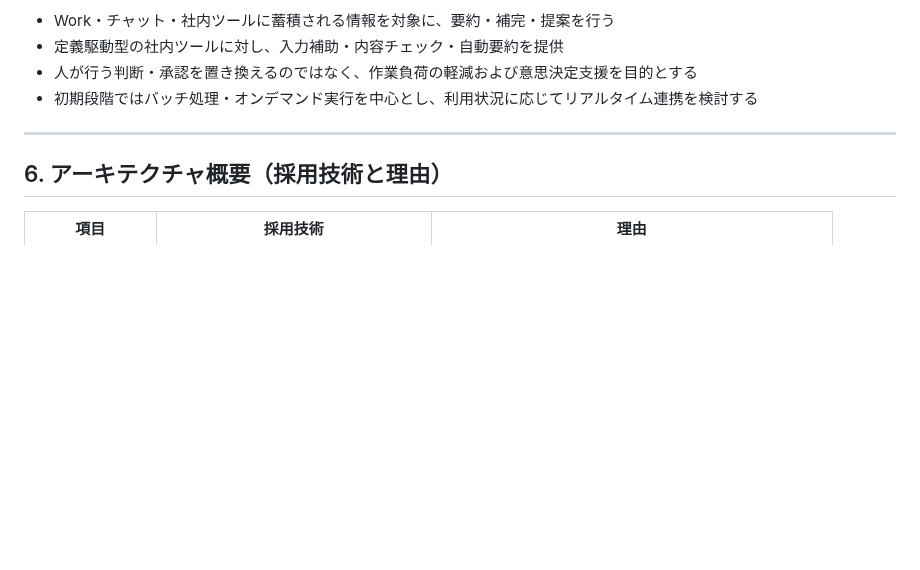
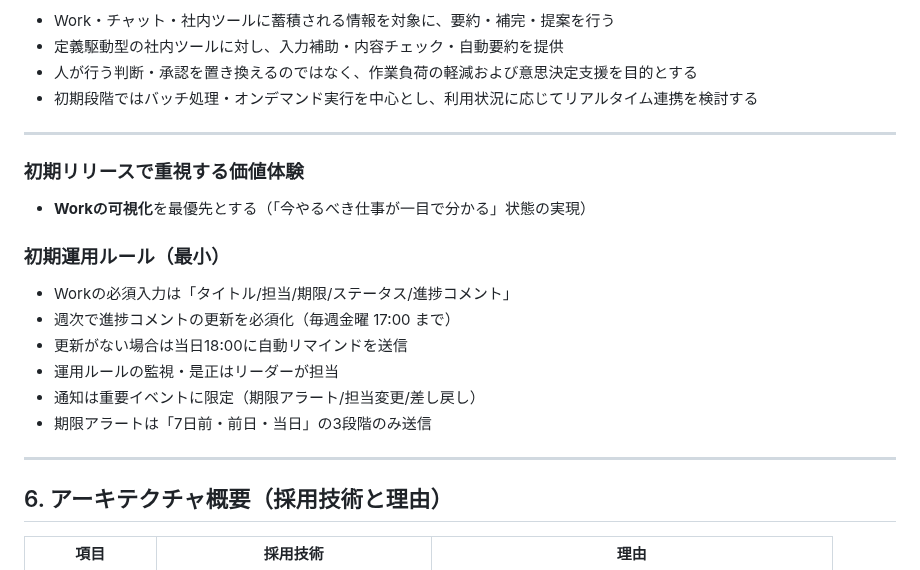
Before and after one commit to kuturogi99with99jazz/sister2-docs, a Markdown page: proposal.md, the part around the change. Rendered like a GitHub page; blank space fills up the shorter version.

Commit message:
docs: 初期リリースで重視する価値体験と最小運用ルールを提案書に追加

```diff
--- a/proposal.md
+++ b/proposal.md
@@ -119,6 +119,21 @@ Sister 2 における AI 機能は、単独の業務機能としてではなく
 
 ---
 
+### 初期リリースで重視する価値体験
+
+- **Workの可視化**を最優先とする（「今やるべき仕事が一目で分かる」状態の実現）
+
+### 初期運用ルール（最小）
+
+- Workの必須入力は「タイトル/担当/期限/ステータス/進捗コメント」
+- 週次で進捗コメントの更新を必須化（毎週金曜 17:00 まで）
+- 更新がない場合は当日18:00に自動リマインドを送信
+- 運用ルールの監視・是正はリーダーが担当
+- 通知は重要イベントに限定（期限アラート/担当変更/差し戻し）
+- 期限アラートは「7日前・前日・当日」の3段階のみ送信
+
+---
+
 ## 6. アーキテクチャ概要（採用技術と理由）
 
 | 項目 | 採用技術 | 理由 |
```
